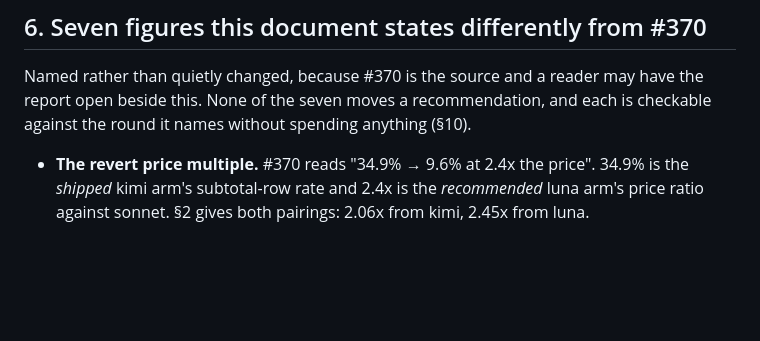
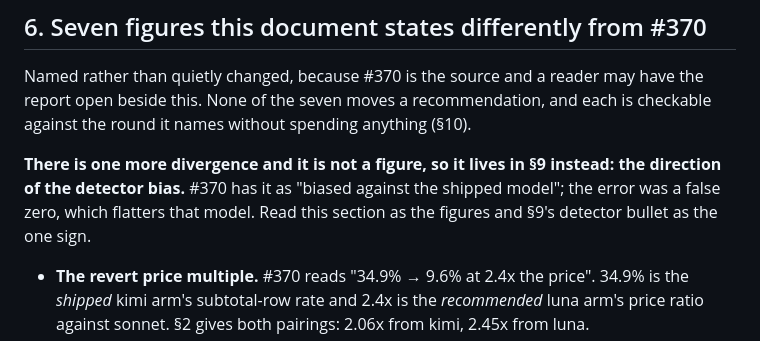
Before and after one commit to EqualifyEverything/equalify-iris, a Markdown page: docs/cost.md, the part around the change. Rendered like a GitHub page; blank space fills up the shorter version.

Commit message:
docs: §6 says where the eighth divergence from #370 lives, since it is not a figure (#370)
Round 4 approved with one note. §6 is the document's index of where it disagrees
with #370, and round 3's fix added a divergence that only §9 records — the
direction of the detector bias, which is a sign and not a figure. A reader using
§6 as the list of what to expect would not have found it. §6's lead now names it
and points at §9's detector bullet.

Also filed #386 while gating this: `test/review-concurrency.test.ts:303` fails
2 runs in 6 of the full suite on a 1ms timer, on files this branch does not
touch. Not from this PR — `git diff origin/main` here names no `src/` and no
other test file.

npx tsc --noEmit clean, npm test 1465 pass / 0 fail (5 of 6 runs; the sixth is
#386), e2e ALL ENDPOINTS PASSED.

Refs #370.

Co-Authored-By: bbertucc <bbertucc@users.noreply.github.com>
Co-Authored-By: Claude Opus 5 <noreply@anthropic.com>

```diff
--- a/docs/cost.md
+++ b/docs/cost.md
@@ -257,6 +257,10 @@ Named rather than quietly changed, because #370 is the source and a reader may h
 beside this. None of the seven moves a recommendation, and each is checkable against the round it
 names without spending anything (§10).
 
+**There is one more divergence and it is not a figure, so it lives in §9 instead: the direction of the
+detector bias.** #370 has it as "biased against the shipped model"; the error was a false zero, which
+flatters that model. Read this section as the figures and §9's detector bullet as the one sign.
+
 - **The revert price multiple.** #370 reads "34.9% → 9.6% at 2.4x the price". 34.9% is the *shipped*
   kimi arm's subtotal-row rate and 2.4x is the *recommended* luna arm's price ratio against sonnet.
   §2 gives both pairings: 2.06x from kimi, 2.45x from luna.
```
